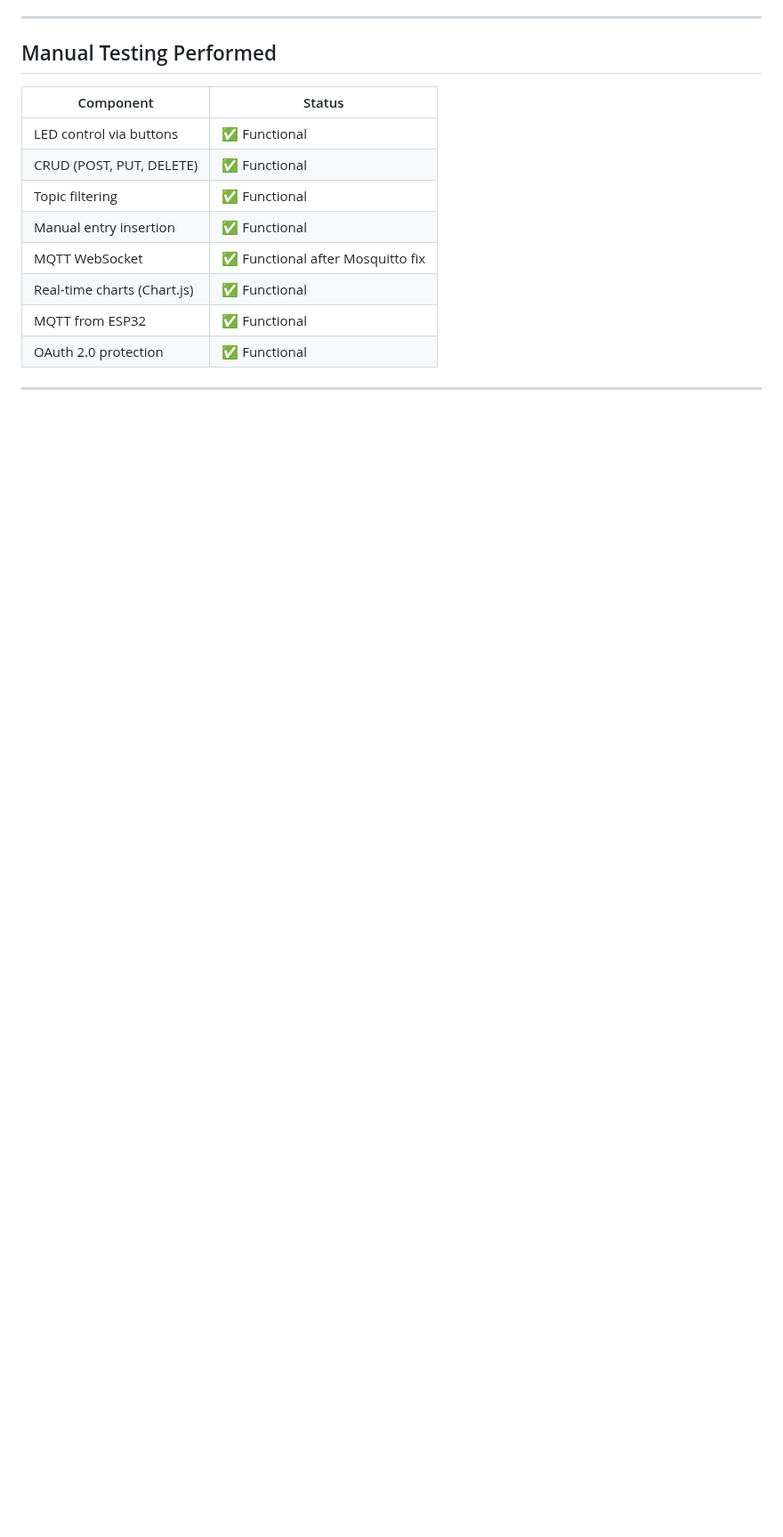
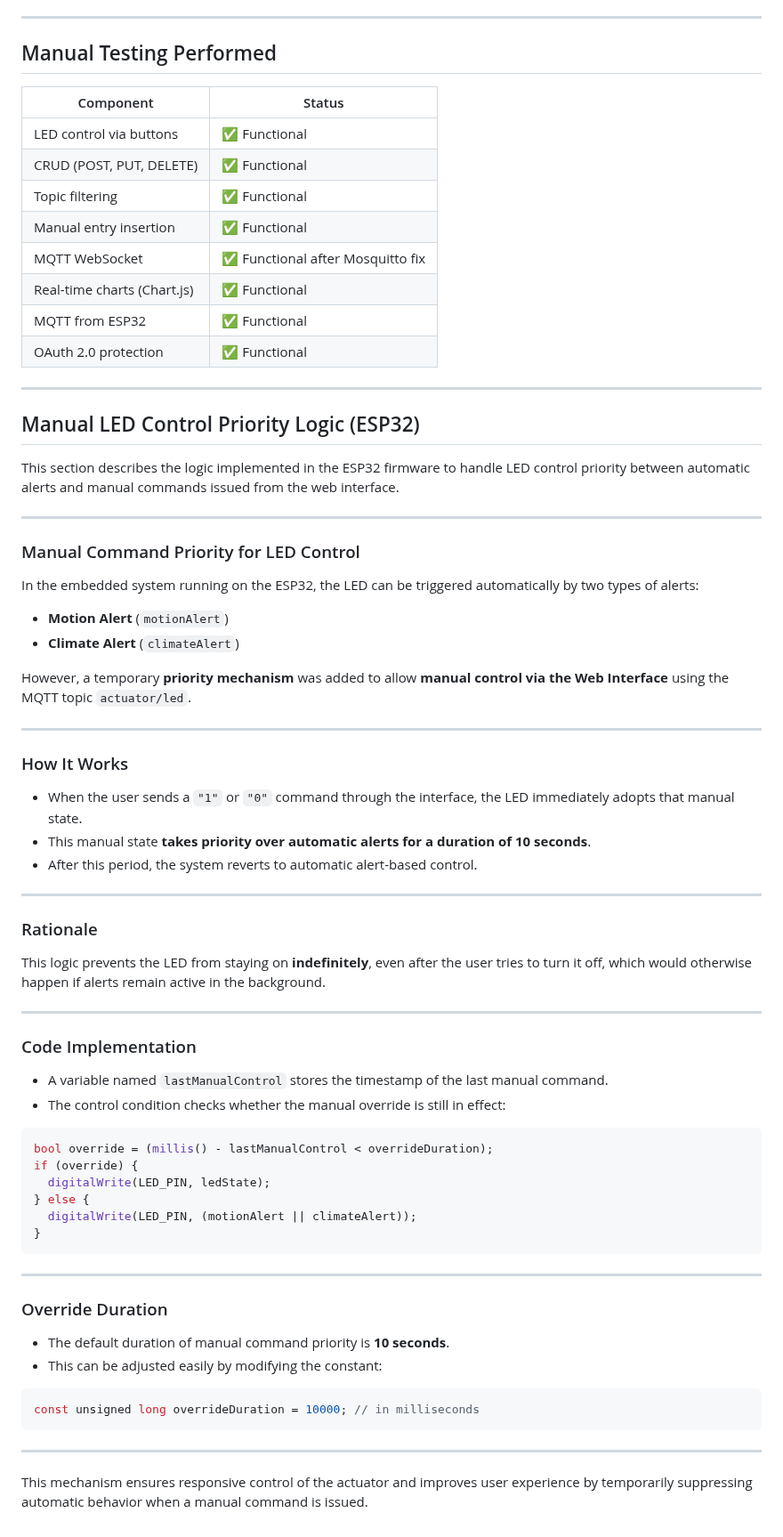
Before and after one commit to PedrouNunes/Systems_Integration, a Markdown page: README.md, the part around the change. Shown at 89% size. Rendered like a GitHub page; blank space fills up the shorter version.

````diff
--- a/README.md
+++ b/README.md
@@ -1465,3 +1465,62 @@ mosquitto -v -c C:\mosquitto\conf\mosquitto.conf
 | OAuth 2.0 protection        | ✅ Functional                     |
 
 ---
+## Manual LED Control Priority Logic (ESP32)
+
+This section describes the logic implemented in the ESP32 firmware to handle LED control priority between automatic alerts and manual commands issued from the web interface.
+
+---
+
+### Manual Command Priority for LED Control
+
+In the embedded system running on the ESP32, the LED can be triggered automatically by two types of alerts:
+
+* **Motion Alert** (`motionAlert`)
+* **Climate Alert** (`climateAlert`)
+
+However, a temporary **priority mechanism** was added to allow **manual control via the Web Interface** using the MQTT topic `actuator/led`.
+
+---
+
+### How It Works
+
+* When the user sends a `"1"` or `"0"` command through the interface, the LED immediately adopts that manual state.
+* This manual state **takes priority over automatic alerts for a duration of 10 seconds**.
+* After this period, the system reverts to automatic alert-based control.
+
+---
+
+### Rationale
+
+This logic prevents the LED from staying on **indefinitely**, even after the user tries to turn it off, which would otherwise happen if alerts remain active in the background.
+
+---
+
+### Code Implementation
+
+* A variable named `lastManualControl` stores the timestamp of the last manual command.
+* The control condition checks whether the manual override is still in effect:
+
+```cpp
+bool override = (millis() - lastManualControl < overrideDuration);
+if (override) {
+  digitalWrite(LED_PIN, ledState);
+} else {
+  digitalWrite(LED_PIN, (motionAlert || climateAlert));
+}
+```
+
+---
+
+### Override Duration
+
+* The default duration of manual command priority is **10 seconds**.
+* This can be adjusted easily by modifying the constant:
+
+```cpp
+const unsigned long overrideDuration = 10000; // in milliseconds
+```
+
+---
+
+This mechanism ensures responsive control of the actuator and improves user experience by temporarily suppressing automatic behavior when a manual command is issued.
````
